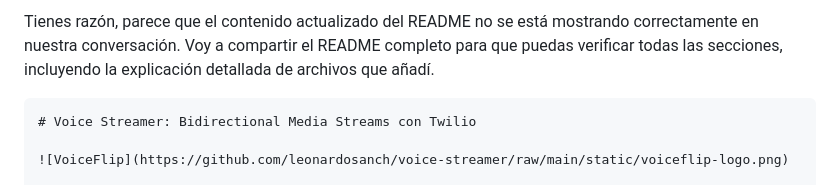
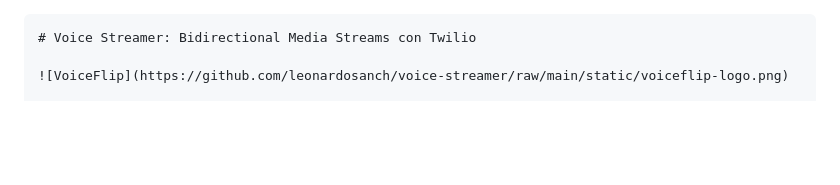
Before and after one commit to leonardosanch/voice-streamer, a Markdown page: README.md, the part around the change. Rendered like a GitHub page; blank space fills up the shorter version.

Commit message:
Update README.md
borrado de texto adicional

`````diff
--- a/README.md
+++ b/README.md
@@ -1,4 +1,3 @@
-Tienes razón, parece que el contenido actualizado del README no se está mostrando correctamente en nuestra conversación. Voy a compartir el README completo para que puedas verificar todas las secciones, incluyendo la explicación detallada de archivos que añadí.
 
 ````markdown
 # Voice Streamer: Bidirectional Media Streams con Twilio
`````
